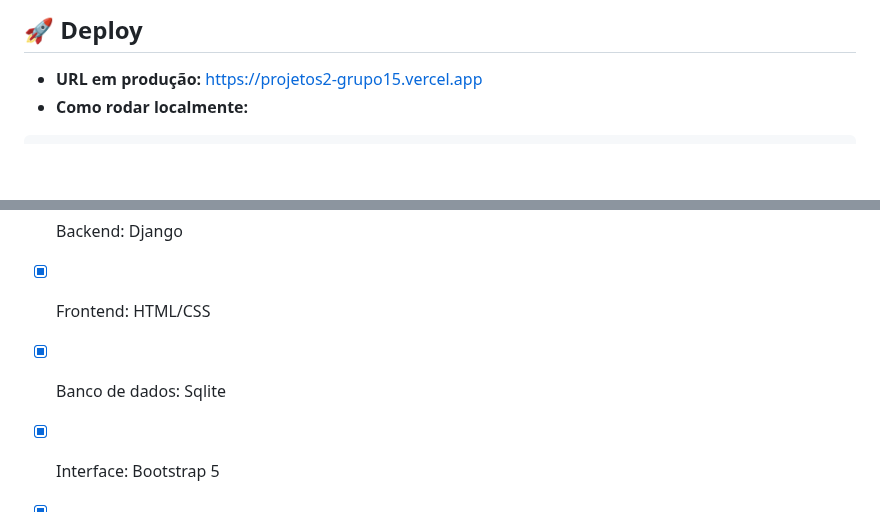
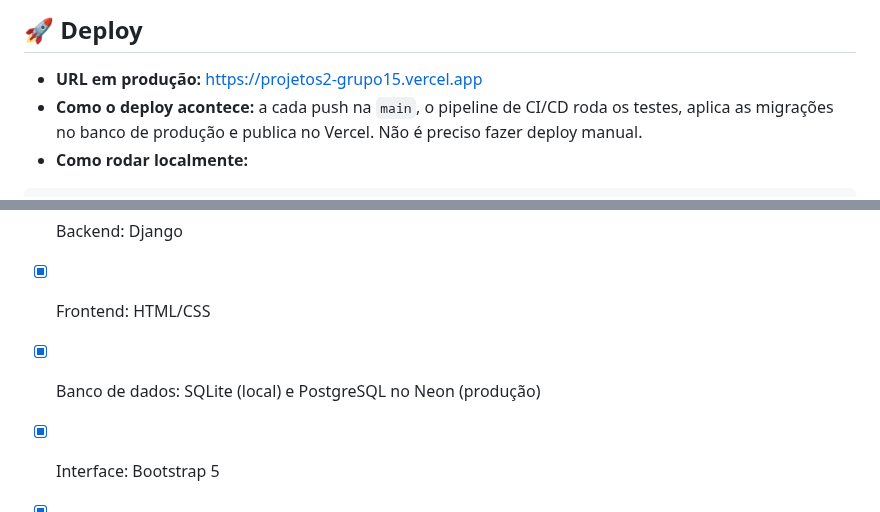
Before and after one commit to R0DR1G9/projetos2_grupo15, a Markdown page: README.md, 2 parts joined by grey strips. GitHub-like rendering; blank space fills up the shorter version.

````diff
--- a/README.md
+++ b/README.md
@@ -140,6 +159,7 @@ Bugs e pendências são registrados nas [Issues do repositório no GitHub](https
 ## 🚀 Deploy
 
 - **URL em produção:** https://projetos2-grupo15.vercel.app
+- **Como o deploy acontece:** a cada push na `main`, o pipeline de CI/CD roda os testes, aplica as migrações no banco de produção e publica no Vercel. Não é preciso fazer deploy manual.
 - **Como rodar localmente:**
 ```bash
 git clone https://github.com/R0DR1G9/projetos2_grupo15.git
@@ -183,7 +203,7 @@ Vídeos gravados apenas com as funcionalidades novas (Quadro de atividades, Rank
 
 - [x] Backend: Django
 - [x] Frontend: HTML/CSS
-- [X] Banco de dados: Sqlite
+- [X] Banco de dados: SQLite (local) e PostgreSQL no Neon (produção)
 - [x] Interface: Bootstrap 5
 - [x] Gráficos: Chart.js (aba Evolução ESG)
 - [x] Testes E2E: Selenium
````
Also changed, not shown: other parts of README.md (+23 -4 lines).
